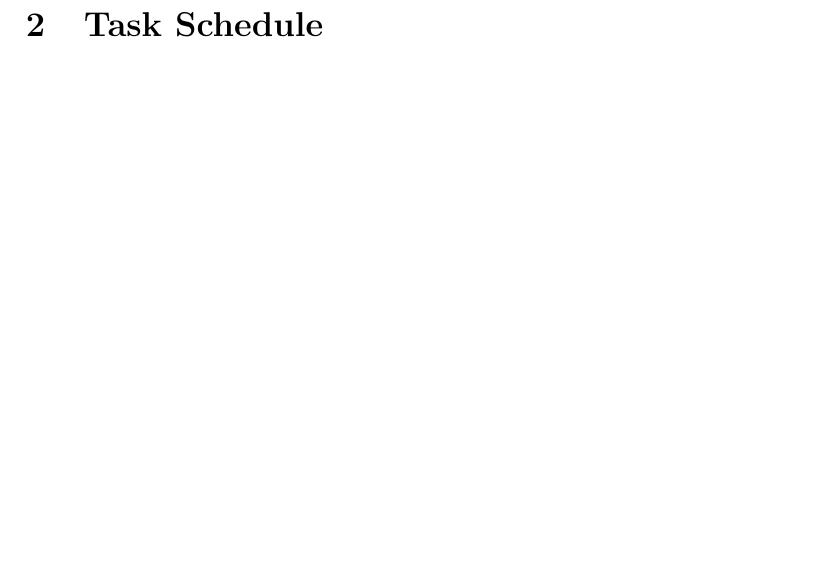
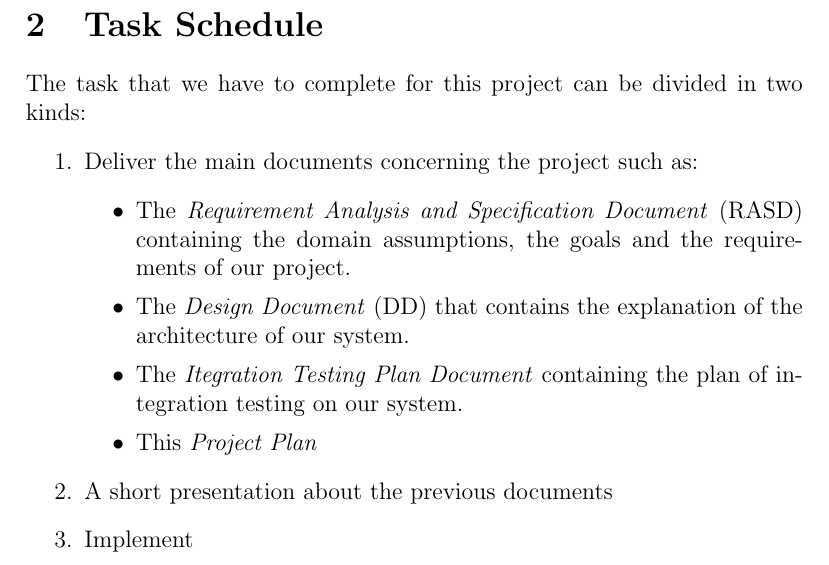
Before and after one commit to fciceri17/taxisched, a LaTeX document (Documentation/PROJECT PLAN/Project Plan.tex, which reads Documentation/PROJECT PLAN/TaskSchedule.tex): part of page 9 of 12, cut so that both start at the same text, the shorter picture padded with empty space. Compiled offline with pdfLaTeX.

Commit message:
PP - task section

```diff
--- a/Documentation/PROJECT PLAN/TaskSchedule.tex
+++ b/Documentation/PROJECT PLAN/TaskSchedule.tex
@@ -1 +1,12 @@
 \section{Task Schedule}
+The task that we have to complete for this project can be divided in two kinds:
+\begin{enumerate}
+\item Deliver the main documents concerning the project such as:
+	\begin{itemize}
+		\item The \textit{Requirement Analysis and Specification Document} $($RASD$)$ containing the domain assumptions, the goals and the requirements of our project.
+		\item The \textit{Design Document} $($DD$)$ that contains the explanation of the architecture of our system.
+		\item The \textit{Itegration Testing Plan Document} containing the plan of integration testing on our system.
+		\item This \textit{Project Plan}
+	\end{itemize}
+\item A short presentation about the previous documents
+\item Implement
```
